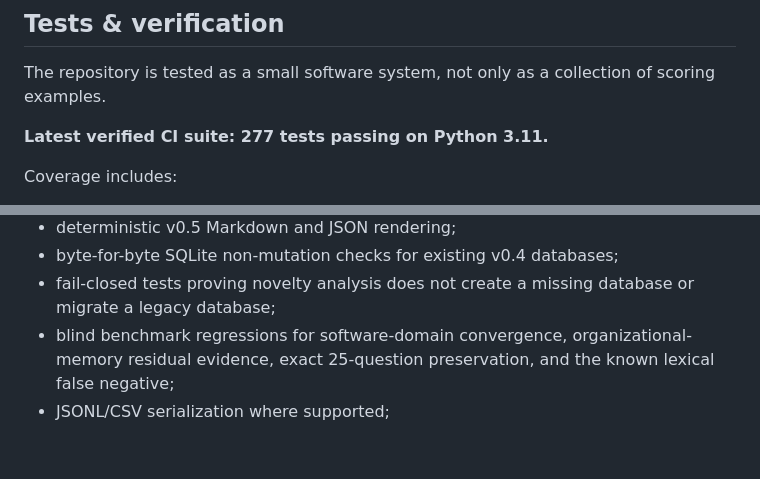
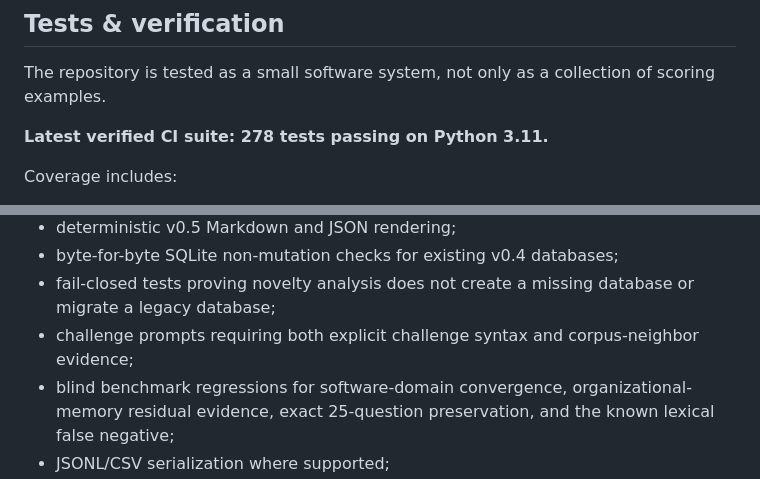
Before and after one commit to juanmanueltorres-creator/question-radar, a Markdown page: README.md, 2 parts joined by grey strips. GitHub-like rendering; blank space fills up the shorter version.

Commit message:
docs: record 278-test v0.5 verification

```diff
--- a/README.md
+++ b/README.md
@@ -288,7 +288,7 @@ v0.5 adds **no SQLite tables**. Novelty packs and clusters are derived, read-onl
 
 The repository is tested as a small software system, not only as a collection of scoring examples.
 
-**Latest verified CI suite: 277 tests passing on Python 3.11.**
+**Latest verified CI suite: 278 tests passing on Python 3.11.**
 
 Coverage includes:
 
@@ -310,6 +310,7 @@ Coverage includes:
 - deterministic v0.5 Markdown and JSON rendering;
 - byte-for-byte SQLite non-mutation checks for existing v0.4 databases;
 - fail-closed tests proving novelty analysis does not create a missing database or migrate a legacy database;
+- challenge prompts requiring both explicit challenge syntax and corpus-neighbor evidence;
 - blind benchmark regressions for software-domain convergence, organizational-memory residual evidence, exact 25-question preservation, and the known lexical false negative;
 - JSONL/CSV serialization where supported;
 - CLI `add`, `list`, `show`, `top`, `frontier`, `import`, `export`, `lineage`, and `novelty` flows;
```
